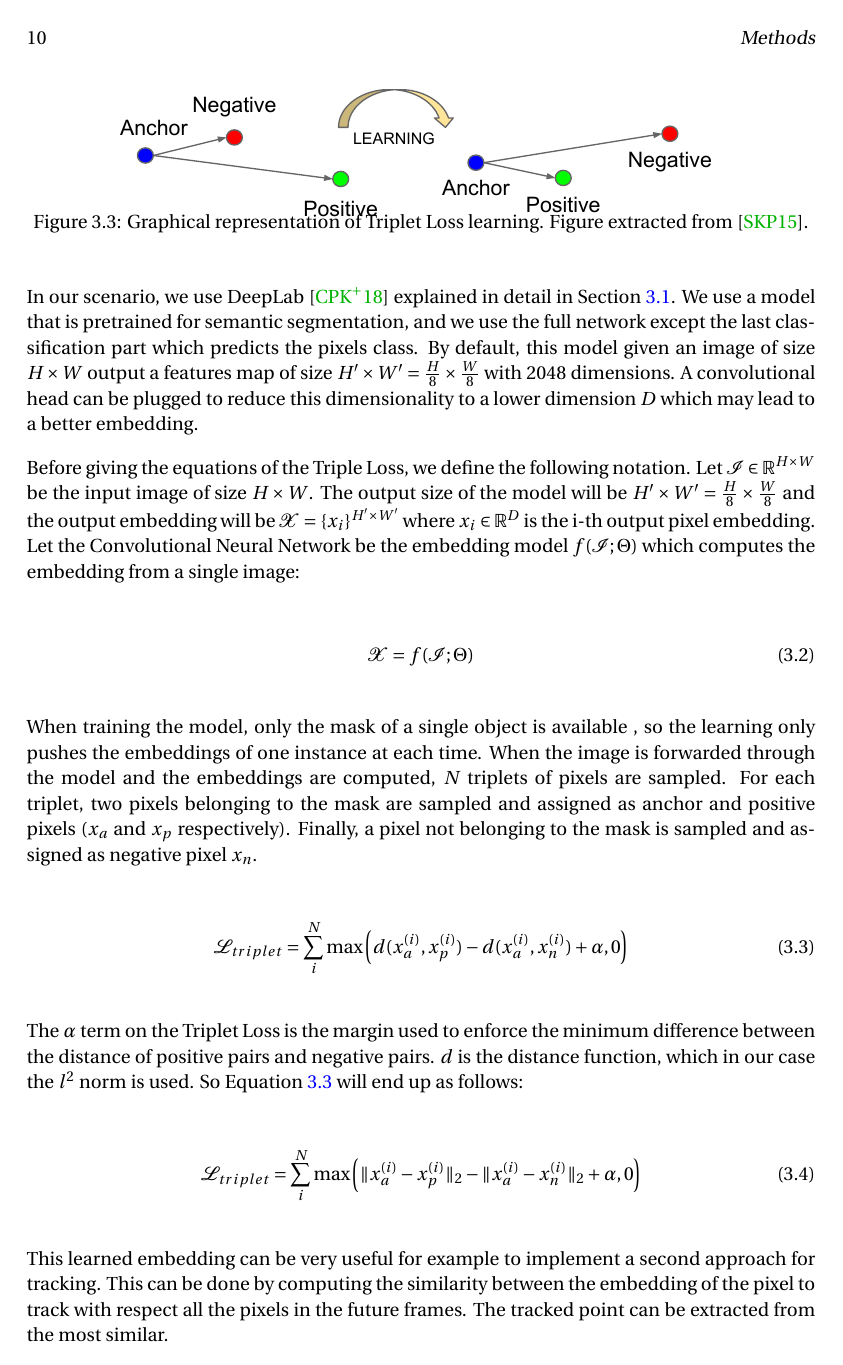
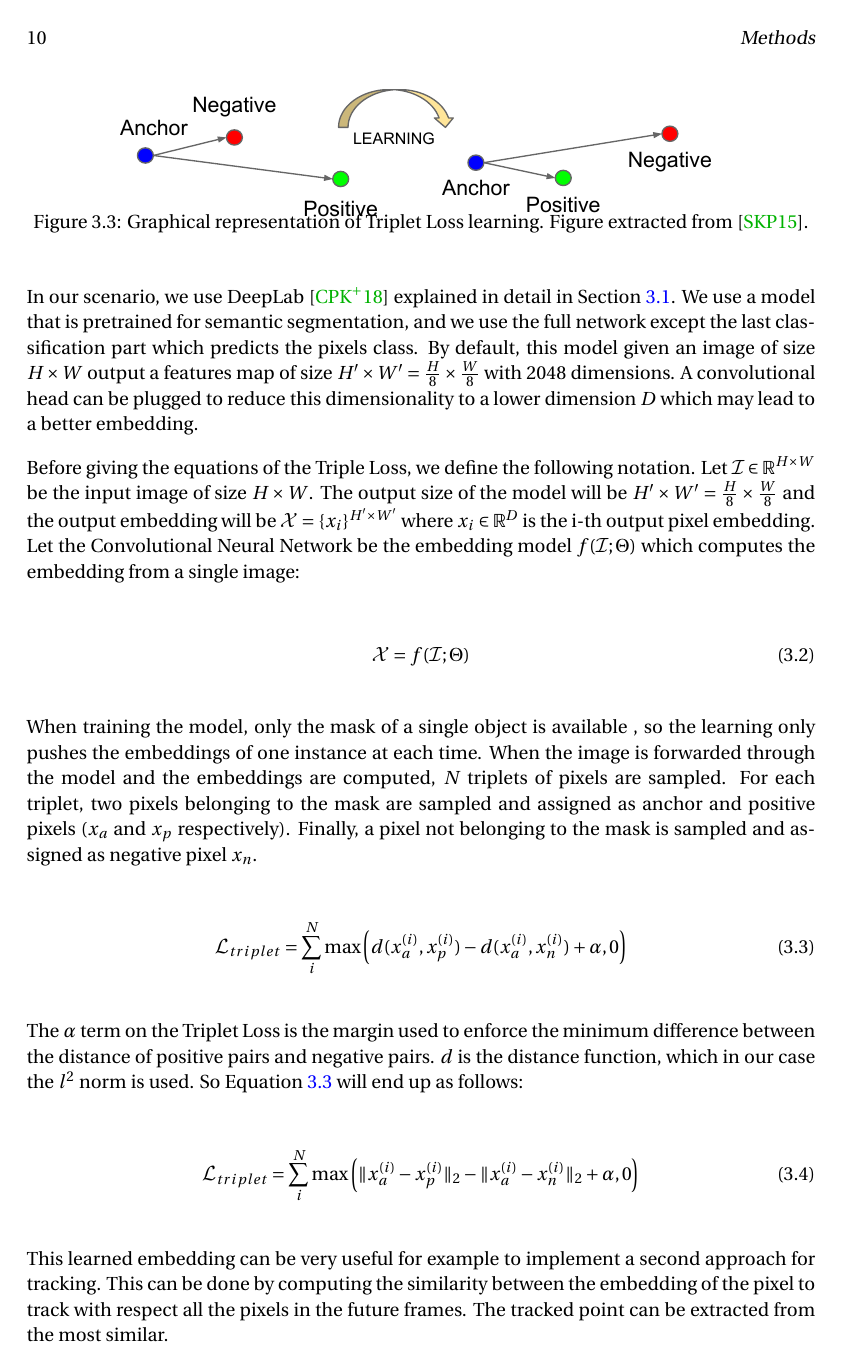
Before and after one commit to albertomontesg/master-thesis, a LaTeX thesis (thesis.tex, which reads tex/00_include.tex): page 18 of 36. Compiled offline with pdfLaTeX.

Commit message:
✨ Improved math caligraphic font

```diff
--- a/tex/00_include.tex
+++ b/tex/00_include.tex
@@ -68,6 +68,8 @@ tick style={ultra thin}}}
 %%%%%%%%%%%%%%%%%%%%%%%%%%%%%%%%%%%%%%%%%%%%%%%%%%%%%%%%%%%%%%%%%%%%%%%%%%%%%%%%
 % Commands
 %%%%%%%%%%%%%%%%%%%%%%%%%%%%%%%%%%%%%%%%%%%%%%%%%%%%%%%%%%%%%%%%%%%%%%%%%%%%%%%%
+% Reset caligraphic font to default
+\DeclareMathAlphabet{\mathcal}{OMS}{cmsy}{m}{n}
 
 % References
 \newcommand{\figref}[1]{Figure~\ref{fig:#1}}
```
